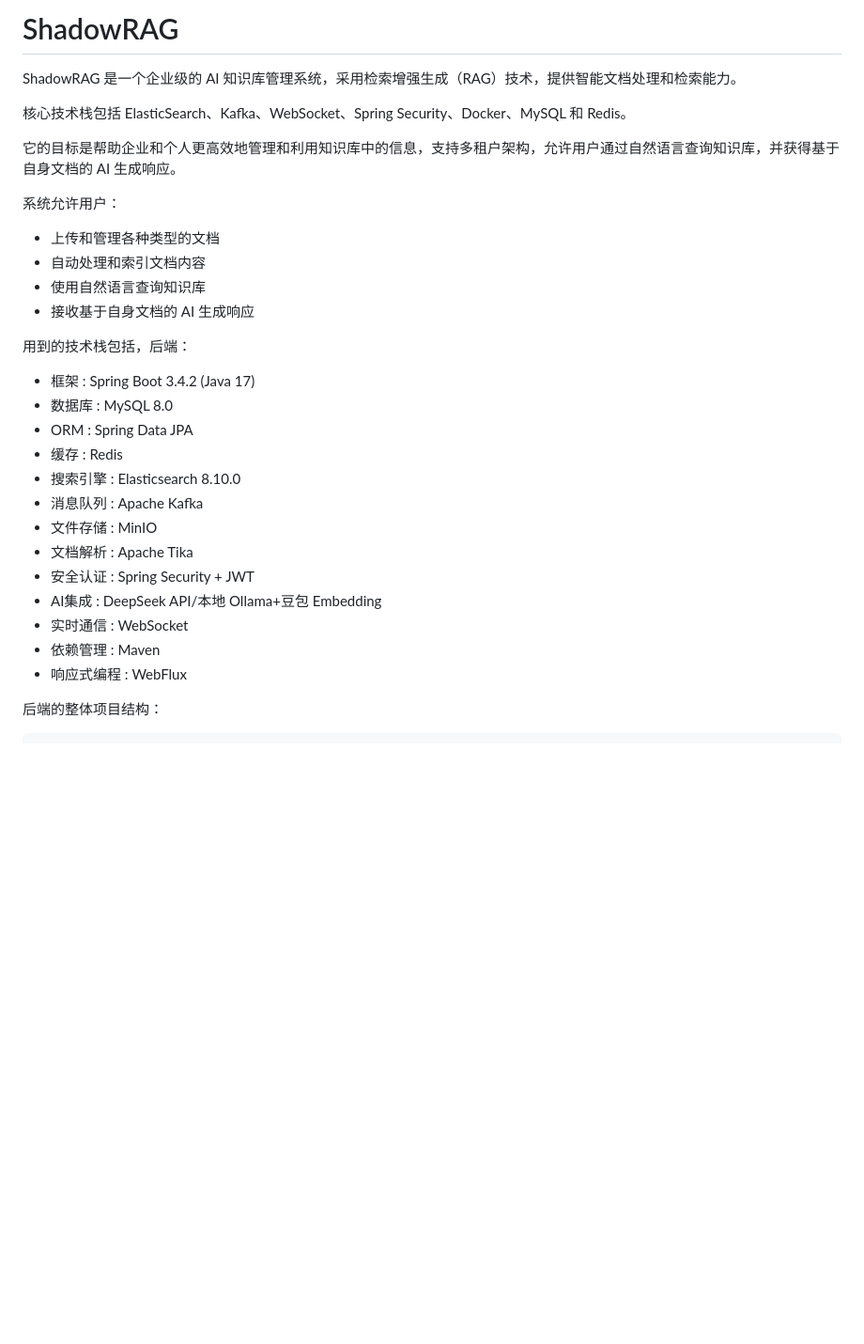
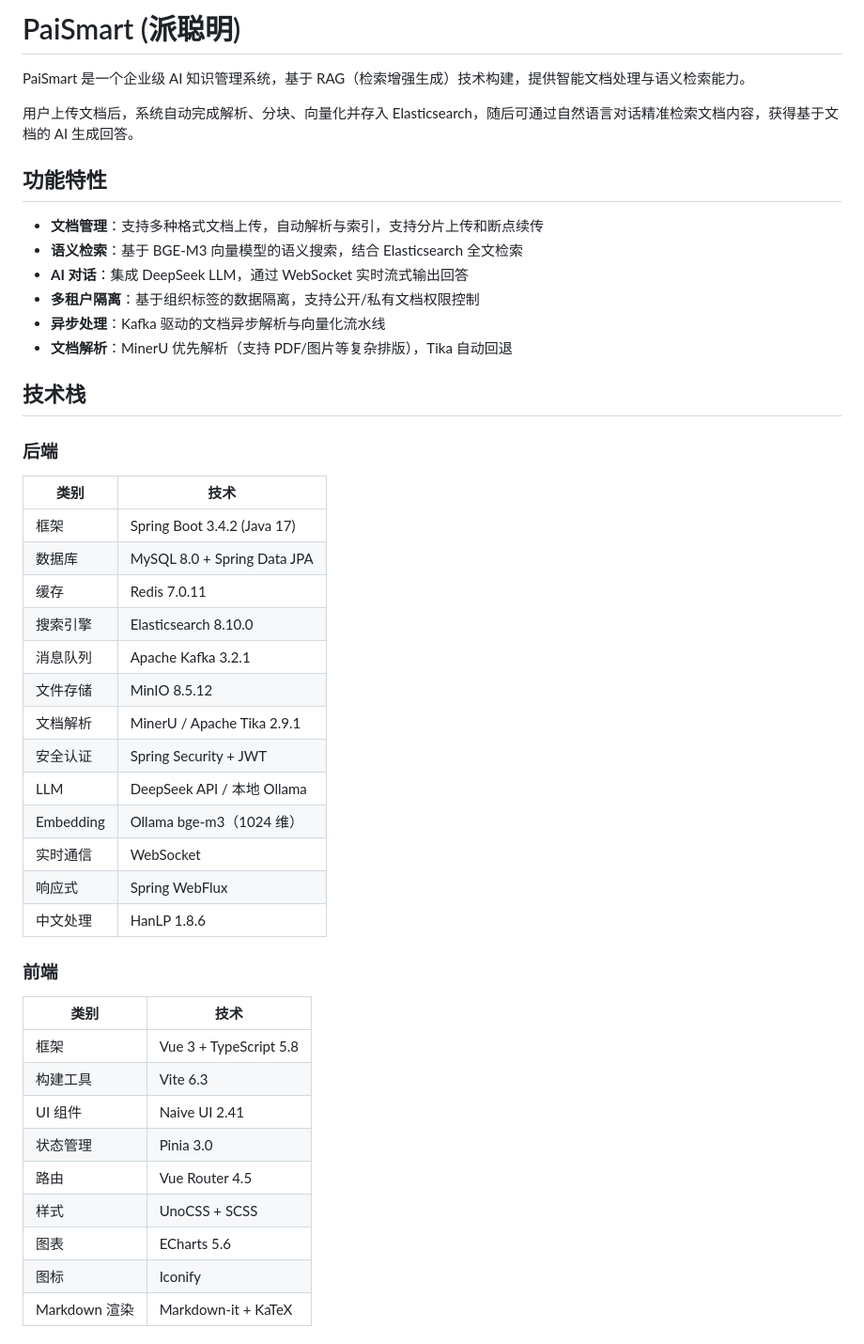
Before and after one commit to Curzsu/ShadowRAG, a Markdown page: README.md, the part around one of its changes. Shown at 94% size. Drawn GitHub-style; blank space fills up the shorter version.

```diff
--- a/README.md
+++ b/README.md
@@ -1,32 +1,49 @@
-# ShadowRAG
+# PaiSmart (派聪明)
 
-ShadowRAG 是一个企业级的 AI 知识库管理系统，采用检索增强生成（RAG）技术，提供智能文档处理和检索能力。
+PaiSmart 是一个企业级 AI 知识管理系统，基于 RAG（检索增强生成）技术构建，提供智能文档处理与语义检索能力。
 
-核心技术栈包括 ElasticSearch、Kafka、WebSocket、Spring Security、Docker、MySQL 和 Redis。
+用户上传文档后，系统自动完成解析、分块、向量化并存入 Elasticsearch，随后可通过自然语言对话精准检索文档内容，获得基于文档的 AI 生成回答。
 
-它的目标是帮助企业和个人更高效地管理和利用知识库中的信息，支持多租户架构，允许用户通过自然语言查询知识库，并获得基于自身文档的 AI 生成响应。
+## 功能特性
 
-系统允许用户：
+- **文档管理**：支持多种格式文档上传，自动解析与索引，支持分片上传和断点续传
+- **语义检索**：基于 BGE-M3 向量模型的语义搜索，结合 Elasticsearch 全文检索
+- **AI 对话**：集成 DeepSeek LLM，通过 WebSocket 实时流式输出回答
+- **多租户隔离**：基于组织标签的数据隔离，支持公开/私有文档权限控制
+- **异步处理**：Kafka 驱动的文档异步解析与向量化流水线
+- **文档解析**：MinerU 优先解析（支持 PDF/图片等复杂排版），Tika 自动回退
 
-- 上传和管理各种类型的文档
-- 自动处理和索引文档内容
-- 使用自然语言查询知识库
-- 接收基于自身文档的 AI 生成响应
+## 技术栈
 
-用到的技术栈包括，后端：
+### 后端
 
-+ 框架 : Spring Boot 3.4.2 (Java 17)
-+ 数据库 : MySQL 8.0
-+ ORM : Spring Data JPA
-+ 缓存 : Redis
-+ 搜索引擎 : Elasticsearch 8.10.0
-+ 消息队列 : Apache Kafka
-+ 文件存储 : MinIO
-+ 文档解析 : Apache Tika
-+ 安全认证 : Spring Security + JWT
-+ AI集成 : DeepSeek API/本地 Ollama+豆包 Embedding
-+ 实时通信 : WebSocket
-+ 依赖管理 : Maven
-+ 响应式编程 : WebFlux
+| 类别 | 技术 |
+|------|------|
+| 框架 | Spring Boot 3.4.2 (Java 17) |
+| 数据库 | MySQL 8.0 + Spring Data JPA |
+| 缓存 | Redis 7.0.11 |
+| 搜索引擎 | Elasticsearch 8.10.0 |
+| 消息队列 | Apache Kafka 3.2.1 |
+| 文件存储 | MinIO 8.5.12 |
+| 文档解析 | MinerU / Apache Tika 2.9.1 |
+| 安全认证 | Spring Security + JWT |
+| LLM | DeepSeek API / 本地 Ollama |
+| Embedding | Ollama bge-m3（1024 维） |
+| 实时通信 | WebSocket |
+| 响应式 | Spring WebFlux |
+| 中文处理 | HanLP 1.8.6 |
 
-后端的整体项目结构：
+### 前端
+
+| 类别 | 技术 |
+|------|------|
+| 框架 | Vue 3 + TypeScript 5.8 |
+| 构建工具 | Vite 6.3 |
+| UI 组件 | Naive UI 2.41 |
+| 状态管理 | Pinia 3.0 |
+| 路由 | Vue Router 4.5 |
+| 样式 | UnoCSS + SCSS |
+| 图表 | ECharts 5.6 |
+| 图标 | Iconify |
+| Markdown 渲染 | Markdown-it + KaTeX |
+
```
Also changed, not shown: other parts of README.md (+134 -171 lines).
